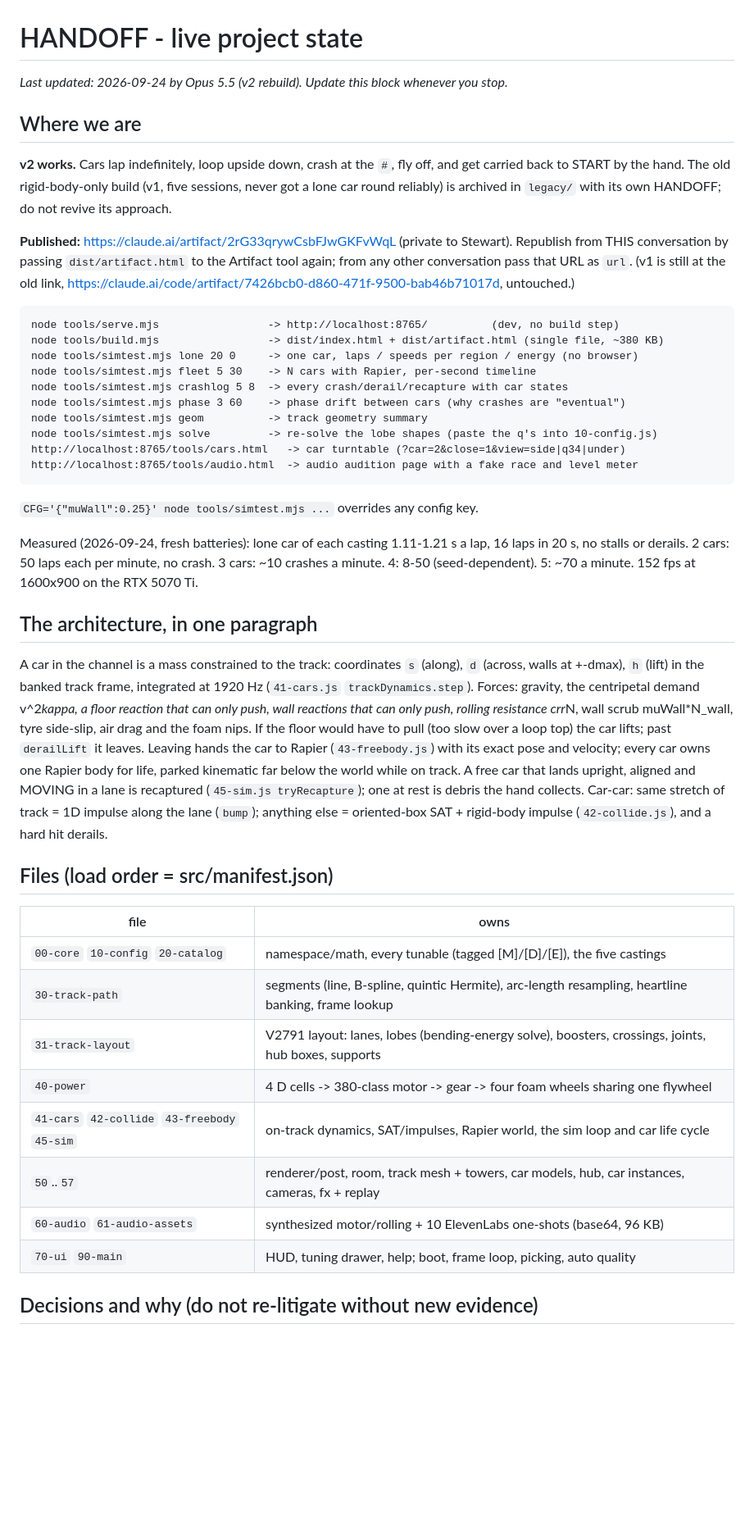
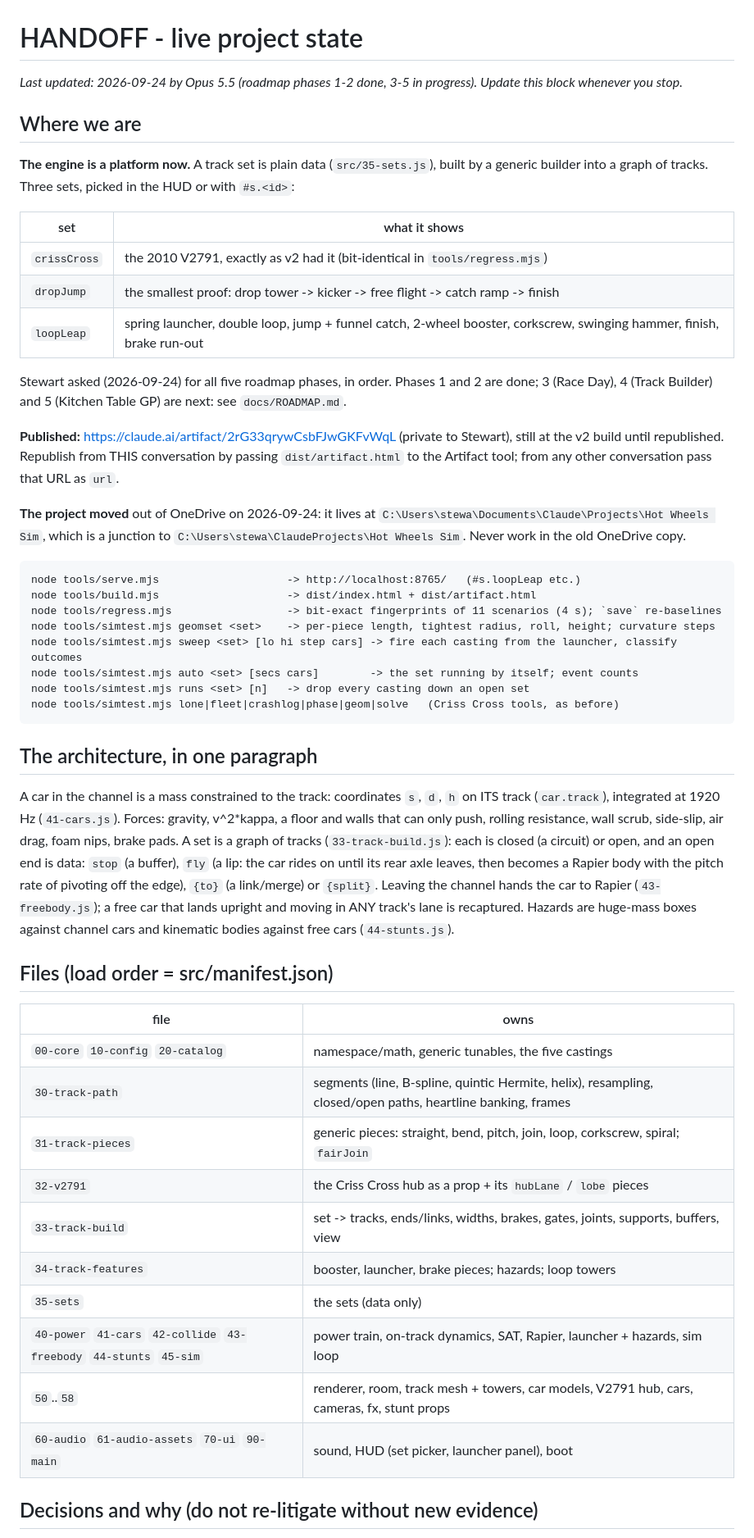
Before and after one commit to Samizdat-Publications/lukewarm-wheels, a Markdown page: HANDOFF.md, the part around one of its changes. Shown at 82% size. GitHub-like rendering; blank space fills up the shorter version.

````diff
--- a/HANDOFF.md
+++ b/HANDOFF.md
@@ -1,62 +1,67 @@
 # HANDOFF - live project state
 
-_Last updated: 2026-09-24 by Opus 5.5 (v2 rebuild). Update this block whenever you stop._
+_Last updated: 2026-09-24 by Opus 5.5 (roadmap phases 1-2 done, 3-5 in progress). Update this
+block whenever you stop._
 
 ## Where we are
 
-**v2 works.** Cars lap indefinitely, loop upside down, crash at the `#`, fly off, and get carried
-back to START by the hand. The old rigid-body-only build (v1, five sessions, never got a lone car
-round reliably) is archived in `legacy/` with its own HANDOFF; do not revive its approach.
+**The engine is a platform now.** A track set is plain data (`src/35-sets.js`), built by a
+generic builder into a graph of tracks. Three sets, picked in the HUD or with `#s.<id>`:
 
-**Published:** https://claude.ai/artifact/2rG33qrywCsbFJwGKFvWqL (private to Stewart). Republish
-from THIS conversation by passing `dist/artifact.html` to the Artifact tool again; from any other
-conversation pass that URL as `url`. (v1 is still at the old link,
-https://claude.ai/code/artifact/7426bcb0-d860-471f-9500-bab46b71017d, untouched.)
+| set | what it shows |
+|---|---|
+| `crissCross` | the 2010 V2791, exactly as v2 had it (bit-identical in `tools/regress.mjs`) |
+| `dropJump` | the smallest proof: drop tower -> kicker -> free flight -> catch ramp -> finish |
+| `loopLeap` | spring launcher, double loop, jump + funnel catch, 2-wheel booster, corkscrew, swinging hammer, finish, brake run-out |
+
+Stewart asked (2026-09-24) for all five roadmap phases, in order. Phases 1 and 2 are done;
+3 (Race Day), 4 (Track Builder) and 5 (Kitchen Table GP) are next: see `docs/ROADMAP.md`.
+
+**Published:** https://claude.ai/artifact/2rG33qrywCsbFJwGKFvWqL (private to Stewart), still at
+the v2 build until republished. Republish from THIS conversation by passing `dist/artifact.html`
+to the Artifact tool; from any other conversation pass that URL as `url`.
+
+**The project moved** out of OneDrive on 2026-09-24: it lives at
+`C:\Users\stewa\Documents\Claude\Projects\Hot Wheels Sim`, which is a junction to
+`C:\Users\stewa\ClaudeProjects\Hot Wheels Sim`. Never work in the old OneDrive copy.
 
 ```
-node tools/serve.mjs                 -> http://localhost:8765/          (dev, no build step)
-node tools/build.mjs                 -> dist/index.html + dist/artifact.html (single file, ~380 KB)
-node tools/simtest.mjs lone 20 0     -> one car, laps / speeds per region / energy (no browser)
-node tools/simtest.mjs fleet 5 30    -> N cars with Rapier, per-second timeline
-node tools/simtest.mjs crashlog 5 8  -> every crash/derail/recapture with car states
-node tools/simtest.mjs phase 3 60    -> phase drift between cars (why crashes are "eventual")
-node tools/simtest.mjs geom          -> track geometry summary
-node tools/simtest.mjs solve         -> re-solve the lobe shapes (paste the q's into 10-config.js)
-http://localhost:8765/tools/cars.html   -> car turntable (?car=2&close=1&view=side|q34|under)
-http://localhost:8765/tools/audio.html  -> audio audition page with a fake race and level meter
+node tools/serve.mjs                    -> http://localhost:8765/   (#s.loopLeap etc.)
+node tools/build.mjs                    -> dist/index.html + dist/artifact.html
+node tools/regress.mjs                  -> bit-exact fingerprints of 11 scenarios (4 s); `save` re-baselines
+node tools/simtest.mjs geomset <set>    -> per-piece length, tightest radius, roll, height; curvature steps
+node tools/simtest.mjs sweep <set> [lo hi step cars] -> fire each casting from the launcher, classify outcomes
+node tools/simtest.mjs auto <set> [secs cars]        -> the set running by itself; event counts
+node tools/simtest.mjs runs <set> [n]   -> drop every casting down an open set
+node tools/simtest.mjs lone|fleet|crashlog|phase|geom|solve   (Criss Cross tools, as before)
 ```
-`CFG='{"muWall":0.25}' node tools/simtest.mjs ...` overrides any config key.
-
-Measured (2026-09-24, fresh batteries): lone car of each casting 1.11-1.21 s a lap, 16 laps in
-20 s, no stalls or derails. 2 cars: 50 laps each per minute, no crash. 3 cars: ~10 crashes a
-minute. 4: 8-50 (seed-dependent). 5: ~70 a minute. 152 fps at 1600x900 on the RTX 5070 Ti.
 
 ## The architecture, in one paragraph
 
-A car in the channel is a mass constrained to the track: coordinates `s` (along), `d` (across,
-walls at +-dmax), `h` (lift) in the banked track frame, integrated at 1920 Hz
-(`41-cars.js` `trackDynamics.step`). Forces: gravity, the centripetal demand v^2*kappa, a floor
-reaction that can only push, wall reactions that can only push, rolling resistance crr*N, wall
-scrub muWall*N_wall, tyre side-slip, air drag and the foam nips. If the floor would have to
-pull (too slow over a loop top) the car lifts; past `derailLift` it leaves. Leaving hands the car
-to Rapier (`43-freebody.js`) with its exact pose and velocity; every car owns one Rapier body for
-life, parked kinematic far below the world while on track. A free car that lands upright,
-aligned and MOVING in a lane is recaptured (`45-sim.js tryRecapture`); one at rest is debris the
-hand collects. Car-car: same stretch of track = 1D impulse along the lane (`bump`); anything
-else = oriented-box SAT + rigid-body impulse (`42-collide.js`), and a hard hit derails.
+A car in the channel is a mass constrained to the track: coordinates `s`, `d`, `h` on ITS
+track (`car.track`), integrated at 1920 Hz (`41-cars.js`). Forces: gravity, v^2*kappa, a floor
+and walls that can only push, rolling resistance, wall scrub, side-slip, air drag, foam nips,
+brake pads. A set is a graph of tracks (`33-track-build.js`): each is closed (a circuit) or open,
+and an open end is data: `stop` (a buffer), `fly` (a lip: the car rides on until its rear axle
+leaves, then becomes a Rapier body with the pitch rate of pivoting off the edge), `{to}` (a
+link/merge) or `{split}`. Leaving the channel hands the car to Rapier (`43-freebody.js`); a free
+car that lands upright and moving in ANY track's lane is recaptured. Hazards are huge-mass
+boxes against channel cars and kinematic bodies against free cars (`44-stunts.js`).
 
 ## Files (load order = src/manifest.json)
 
 | file | owns |
 |---|---|
-| `00-core` `10-config` `20-catalog` | namespace/math, every tunable (tagged [M]/[D]/[E]), the five castings |
-| `30-track-path` | segments (line, B-spline, quintic Hermite), arc-length resampling, heartline banking, frame lookup |
-| `31-track-layout` | V2791 layout: lanes, lobes (bending-energy solve), boosters, crossings, joints, hub boxes, supports |
-| `40-power` | 4 D cells -> 380-class motor -> gear -> four foam wheels sharing one flywheel |
-| `41-cars` `42-collide` `43-freebody` `45-sim` | on-track dynamics, SAT/impulses, Rapier world, the sim loop and car life cycle |
-| `50`..`57` | renderer/post, room, track mesh + towers, car models, hub, car instances, cameras, fx + replay |
-| `60-audio` `61-audio-assets` | synthesized motor/rolling + 10 ElevenLabs one-shots (base64, 96 KB) |
-| `70-ui` `90-main` | HUD, tuning drawer, help; boot, frame loop, picking, auto quality |
+| `00-core` `10-config` `20-catalog` | namespace/math, generic tunables, the five castings |
+| `30-track-path` | segments (line, B-spline, quintic Hermite, helix), resampling, closed/open paths, heartline banking, frames |
+| `31-track-pieces` | generic pieces: straight, bend, pitch, join, loop, corkscrew, spiral; `fairJoin` |
+| `32-v2791` | the Criss Cross hub as a prop + its `hubLane` / `lobe` pieces |
+| `33-track-build` | set -> tracks, ends/links, widths, brakes, gates, joints, supports, buffers, view |
+| `34-track-features` | booster, launcher, brake pieces; hazards; loop towers |
+| `35-sets` | the sets (data only) |
+| `40-power` `41-cars` `42-collide` `43-freebody` `44-stunts` `45-sim` | power train, on-track dynamics, SAT, Rapier, launcher + hazards, sim loop |
+| `50`..`58` | renderer, room, track mesh + towers, car models, V2791 hub, cars, cameras, fx, stunt props |
+| `60-audio` `61-audio-assets` `70-ui` `90-main` | sound, HUD (set picker, launcher panel), boot |
 
 ## Decisions and why (do not re-litigate without new evidence)
 
````
Also changed, not shown: other parts of HANDOFF.md (+34 -57 lines).
